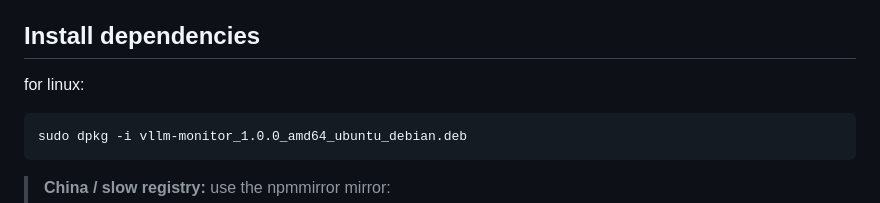
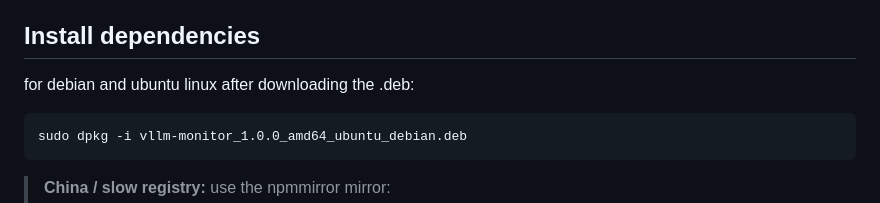
Before and after one commit to roberttang20120130/VLLM-monitor, a Markdown page: README.md, the part around the change. GitHub-like rendering.

Commit message:
Update installation instructions for Debian and Ubuntu

````diff
--- a/README.md
+++ b/README.md
@@ -22,7 +22,7 @@ No Python, no GPU, no vLLM install needed on the monitoring machine — the app
 ## Install dependencies
 
 
-for linux:
+for debian and ubuntu linux after downloading the .deb:
 ```terminal
 sudo dpkg -i vllm-monitor_1.0.0_amd64_ubuntu_debian.deb
 ```
````
